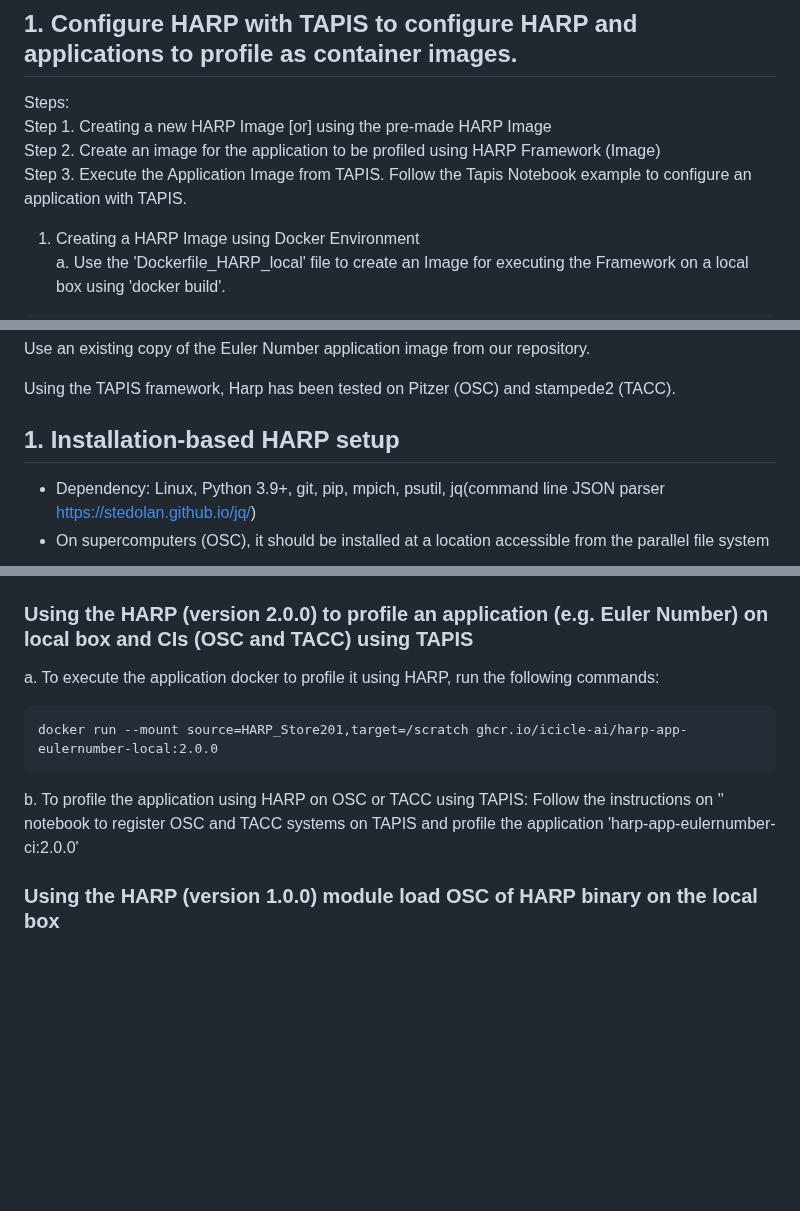
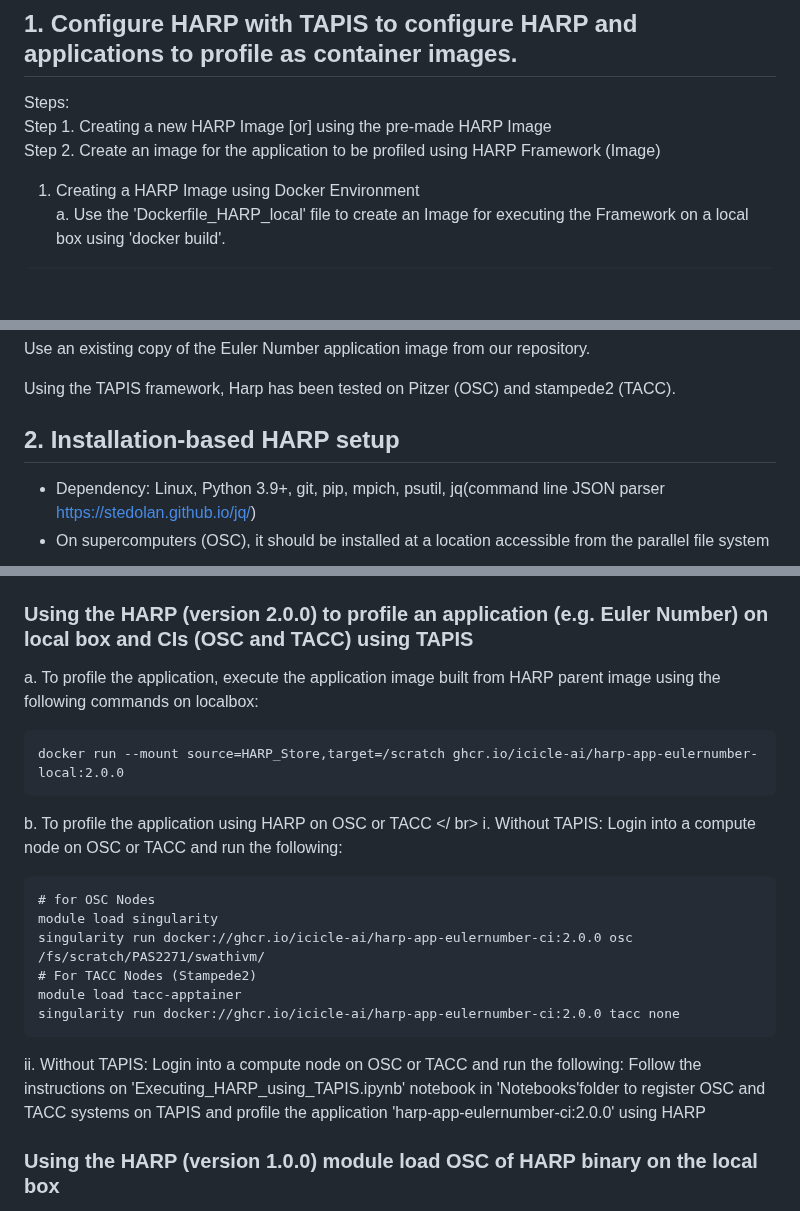
Before and after one commit to manikyaswathi/harp, a Markdown page: README.md, 3 parts joined by grey strips. Rendered like a GitHub page; blank space fills up the shorter version.

````diff
--- a/README.md
+++ b/README.md
@@ -41,7 +41,7 @@ Note: The Framework is built on TensorFlow Framework.
 Steps:<br />
 Step 1. Creating a new HARP Image [or] using the pre-made HARP Image <br />
 Step 2. Create an image for the application to be profiled using HARP Framework (Image) <br />
-Step 3. Execute the Application Image from TAPIS. Follow the Tapis Notebook example to configure an application with TAPIS.
+
 1. Creating a HARP Image using Docker Environment <br />
 a. Use the 'Dockerfile_HARP_local' file to create an Image for executing the Framework on a local box using 'docker build'.
 ```
@@ -115,7 +115,7 @@ Use an existing copy of the Euler Number application image from our repository.
 
 Using the TAPIS framework, Harp has been tested on Pitzer (OSC) and stampede2 (TACC).
 
-## 1. Installation-based HARP setup
+## 2. Installation-based HARP setup
 * Dependency: Linux, Python 3.9+, git, pip, mpich, psutil, jq(command line JSON parser https://stedolan.github.io/jq/)
 * On supercomputers (OSC), it should be installed at a location accessible from the parallel file system
 ### **Follow these steps to set up HARP as a loadable software module on the Ohio Supercomputer (OSC):**
@@ -192,12 +192,22 @@ Harp has been tested on Ownes and Pitzer (OSC) and a standalone Linux system.
 ## Using HARP to profile an application and predict the execution time
 ### Using the HARP (version 2.0.0) to profile an application (e.g. Euler Number) on local box and CIs (OSC and TACC) using TAPIS
 
-a. To execute the application docker to profile it using HARP, run the following commands:
+a. To profile the application, execute the application image built from HARP parent image using the following commands on localbox:
 ```
-docker run --mount source=HARP_Store201,target=/scratch ghcr.io/icicle-ai/harp-app-eulernumber-local:2.0.0
+docker run --mount source=HARP_Store,target=/scratch ghcr.io/icicle-ai/harp-app-eulernumber-local:2.0.0
 ```
-b. To profile the application using HARP on OSC or TACC using TAPIS:
-Follow the instructions on '' notebook to register OSC and TACC systems on TAPIS and profile the application 'harp-app-eulernumber-ci:2.0.0'
+b. To profile the application using HARP on OSC or TACC </ br>
+i. Without TAPIS: Login into a compute node on OSC or TACC and run the following:
+```
+# for OSC Nodes
+module load singularity
+singularity run docker://ghcr.io/icicle-ai/harp-app-eulernumber-ci:2.0.0 osc /fs/scratch/PAS2271/swathivm/
+# For TACC Nodes (Stampede2)
+module load tacc-apptainer
+singularity run docker://ghcr.io/icicle-ai/harp-app-eulernumber-ci:2.0.0 tacc none
+```
+ii. Without TAPIS: Login into a compute node on OSC or TACC and run the following:
+Follow the instructions on 'Executing_HARP_using_TAPIS.ipynb' notebook in 'Notebooks'folder to register OSC and TACC systems on TAPIS and profile the application 'harp-app-eulernumber-ci:2.0.0' using HARP
 
 
 ### Using the HARP (version 1.0.0) module load OSC of HARP binary on the local box
````
